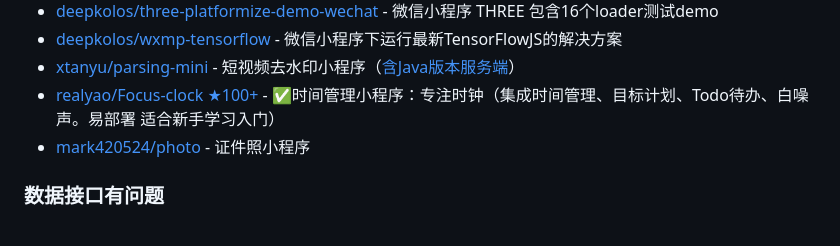
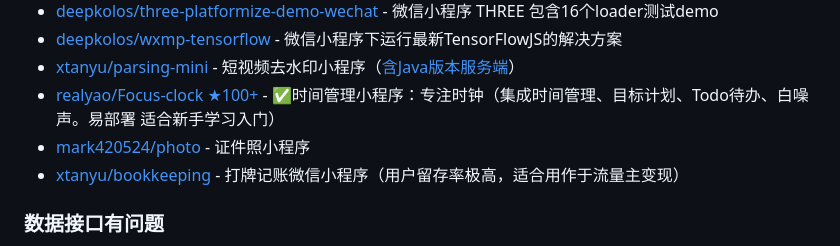
Before and after one commit to justjavac/awesome-wechat-weapp, a Markdown page: README.md, the part around the change. Drawn GitHub-style.

Commit message:
Update README.md
新增一个可以运行的小程序

```diff
--- a/README.md
+++ b/README.md
@@ -190,6 +190,7 @@
 - [xtanyu/parsing-mini](https://github.com/xtanyu/parsing-mini) - 短视频去水印小程序（[含Java版本服务端](https://github.com/xtanyu/ToolApi)）
 - [realyao/Focus-clock ★100+](https://github.com/realyao/WXminiprogram-Focus-clock) - ✅时间管理小程序：专注时钟（集成时间管理、目标计划、Todo待办、白噪声。易部署 适合新手学习入门）
 - [mark420524/photo](https://github.com/mark420524/photo) - 证件照小程序
+- [xtanyu/bookkeeping](https://github.com/xtanyu/bookkeeping) - 打牌记账微信小程序（用户留存率极高，适合用作于流量主变现）
 
 ### 数据接口有问题
 
```
